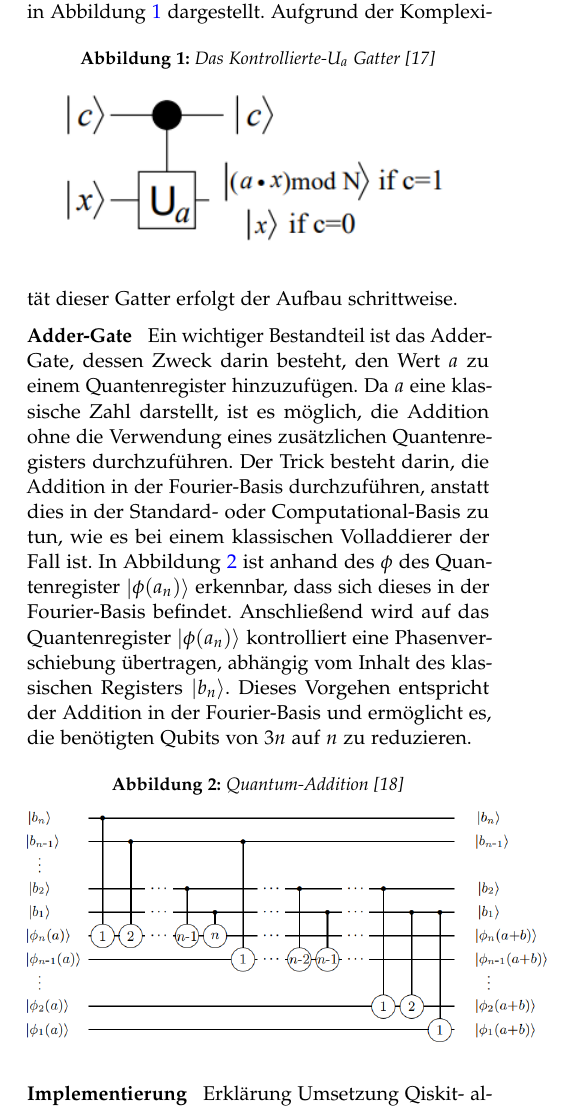
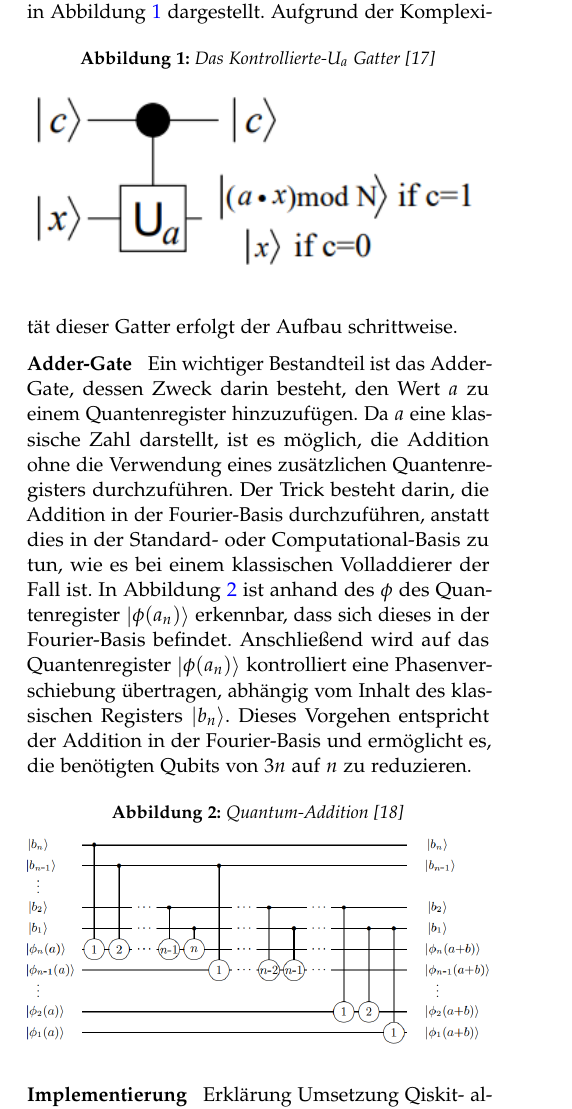
Before and after one commit to Siytta/bachelorarbeit, a LaTeX document (PP-Paper/Praxisprojekt_Bericht/main.tex): part of one column of page 3 of 4, cut so that both start at the same text. Compiled offline with pdfLaTeX.

Commit message:
Don't manually scale, use \linewidth

```diff
--- a/PP-Paper/Praxisprojekt_Bericht/main.tex
+++ b/PP-Paper/Praxisprojekt_Bericht/main.tex
@@ -311,7 +311,7 @@ wie in Abbildung~\ref{fig:c-Ugate} dargestellt.
 \begin{figure}[h]
 \caption{Das Kontrollierte-\(U_a\) Gatter~\autocite{beauregard2003circuit}}
 \label{fig:c-Ugate}
-\includegraphics[scale=0.8]{c-Ugate.PNG}
+\includegraphics[width=\linewidth]{c-Ugate.PNG}
 \centering
 \end{figure}
 Aufgrund der Komplexität dieser Gatter erfolgt der Aufbau schrittweise.
@@ -332,7 +332,7 @@ die benötigten Qubits von \(3n\) auf \(n\) zu reduzieren.
 \begin{figure}[h]
 \caption{Quantum-Addition~\autocite{draper2000addition}}
 \label{fig:Quantum-Addition}
-\includegraphics[scale=0.4]{Quantum-Addition.PNG}
+\includegraphics[width=\linewidth]{Quantum-Addition.PNG}
 \centering
 \end{figure}
 \subsubsection{Implementierung}
```
